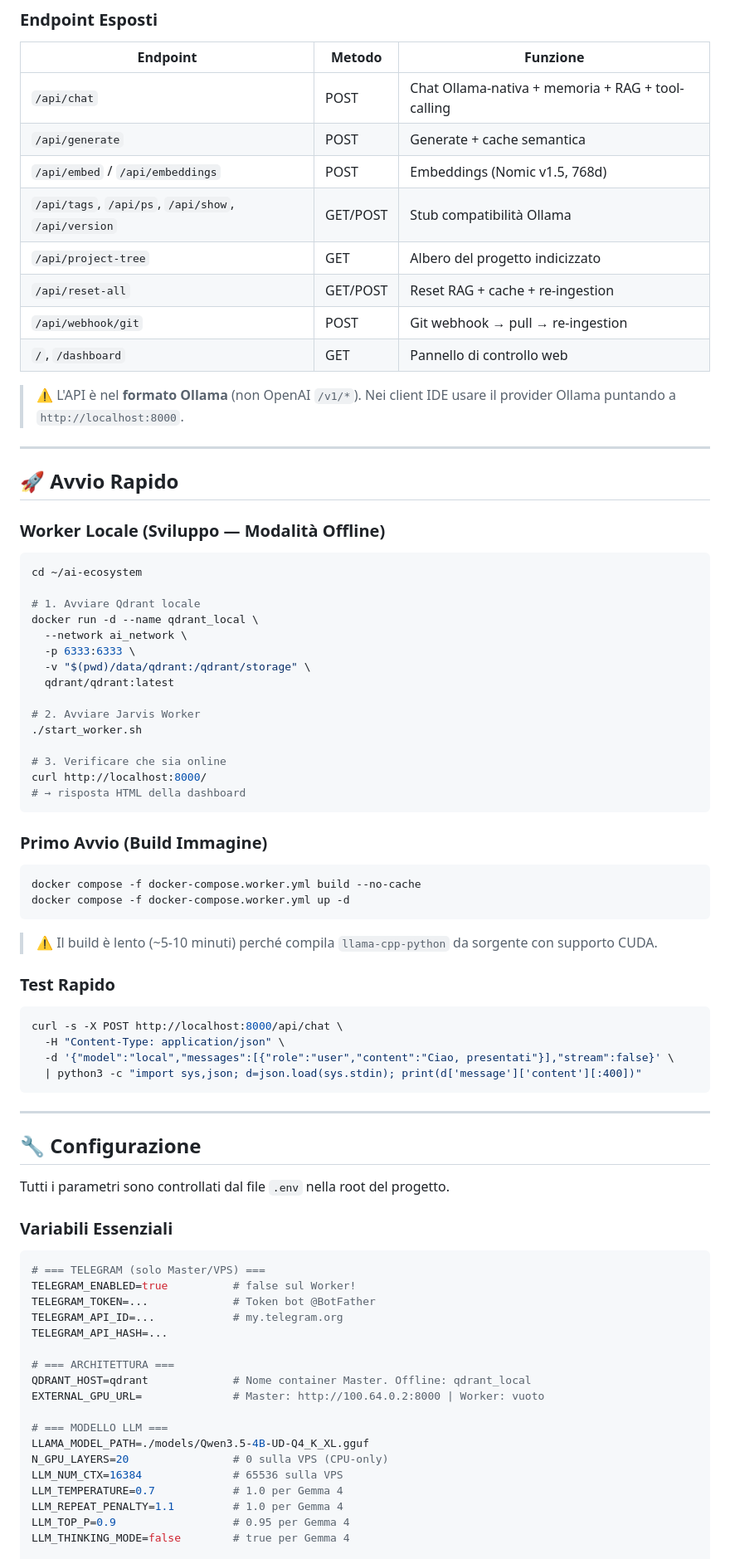
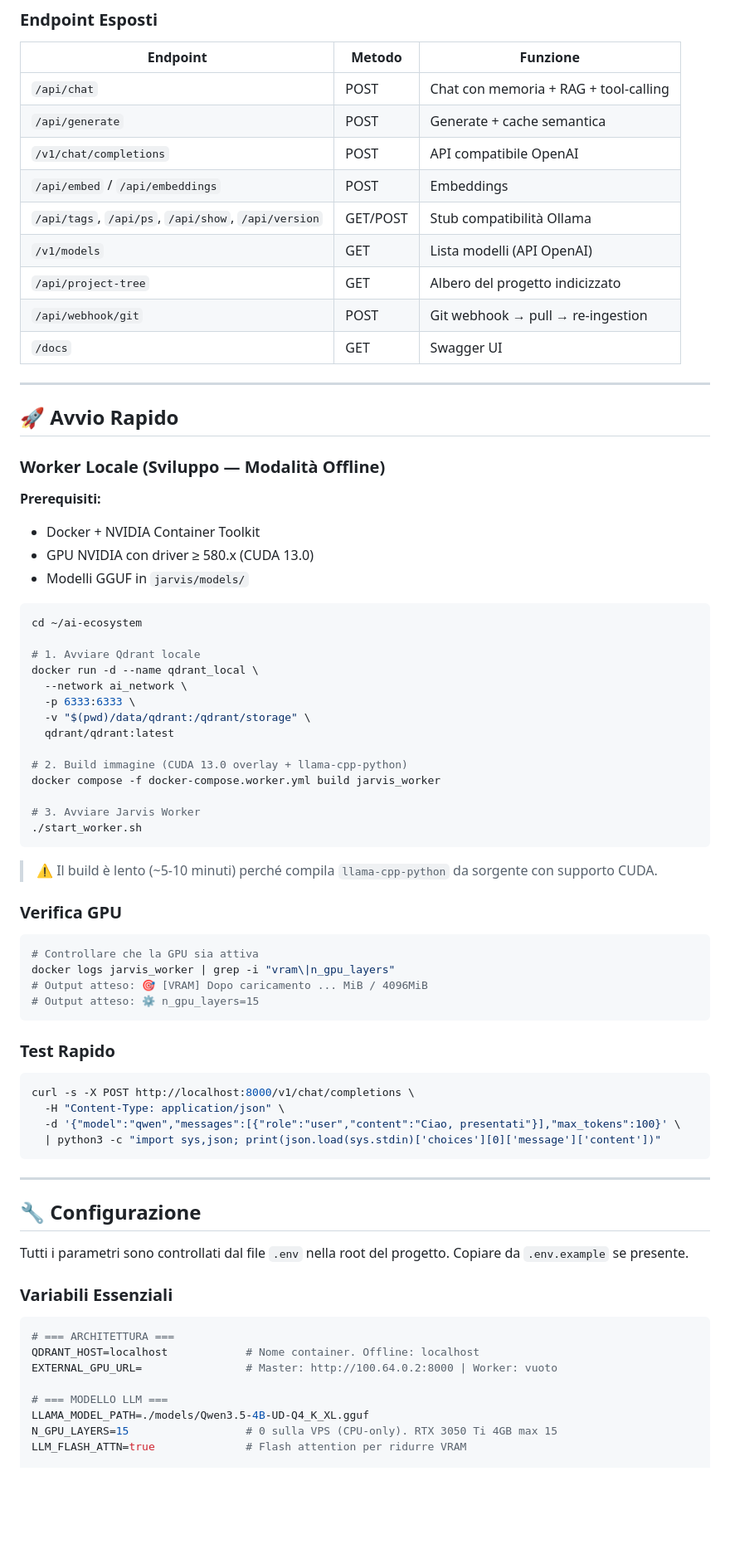
Before and after one commit to AlfioSaitta/NeuroNet, a Markdown page: README.md, the part around one of its changes. Shown at 83% size. Drawn GitHub-style; blank space fills up the shorter version.

Commit message:
README: updated branding to NeuroNet, CUDA 13.0 overlay, current GPU state

````diff
--- a/README.md
+++ b/README.md
@@ -215,22 +220,26 @@ Tool disponibili:
 
 | Endpoint | Metodo | Funzione |
 |---|---|---|
-| `/api/chat` | POST | Chat Ollama-nativa + memoria + RAG + tool-calling |
+| `/api/chat` | POST | Chat con memoria + RAG + tool-calling |
 | `/api/generate` | POST | Generate + cache semantica |
-| `/api/embed` / `/api/embeddings` | POST | Embeddings (Nomic v1.5, 768d) |
+| `/v1/chat/completions` | POST | API compatibile OpenAI |
+| `/api/embed` / `/api/embeddings` | POST | Embeddings |
 | `/api/tags`, `/api/ps`, `/api/show`, `/api/version` | GET/POST | Stub compatibilità Ollama |
+| `/v1/models` | GET | Lista modelli (API OpenAI) |
 | `/api/project-tree` | GET | Albero del progetto indicizzato |
-| `/api/reset-all` | GET/POST | Reset RAG + cache + re-ingestion |
 | `/api/webhook/git` | POST | Git webhook → pull → re-ingestion |
-| `/`, `/dashboard` | GET | Pannello di controllo web |
-
-> ⚠️ L'API è nel **formato Ollama** (non OpenAI `/v1/*`). Nei client IDE usare il provider Ollama puntando a `http://localhost:8000`.
+| `/docs` | GET | Swagger UI |
 
 ---
 
 ## 🚀 Avvio Rapido
 
 ### Worker Locale (Sviluppo — Modalità Offline)
+
+**Prerequisiti:**
+- Docker + NVIDIA Container Toolkit
+- GPU NVIDIA con driver ≥ 580.x (CUDA 13.0)
+- Modelli GGUF in `jarvis/models/`
 
 ```bash
 cd ~/ai-ecosystem
@@ -242,58 +251,49 @@ docker run -d --name qdrant_local \
   -v "$(pwd)/data/qdrant:/qdrant/storage" \
   qdrant/qdrant:latest
 
-# 2. Avviare Jarvis Worker
+# 2. Build immagine (CUDA 13.0 overlay + llama-cpp-python)
+docker compose -f docker-compose.worker.yml build jarvis_worker
+
+# 3. Avviare Jarvis Worker
 ./start_worker.sh
-
-# 3. Verificare che sia online
-curl http://localhost:8000/
-# → risposta HTML della dashboard
-```
-
-### Primo Avvio (Build Immagine)
-
-```bash
-docker compose -f docker-compose.worker.yml build --no-cache
-docker compose -f docker-compose.worker.yml up -d
 ```
 
 > ⚠️ Il build è lento (~5-10 minuti) perché compila `llama-cpp-python` da sorgente con supporto CUDA.
 
+### Verifica GPU
+
+```bash
+# Controllare che la GPU sia attiva
+docker logs jarvis_worker | grep -i "vram\|n_gpu_layers"
+# Output atteso: 🎯 [VRAM] Dopo caricamento ... MiB / 4096MiB
+# Output atteso: ⚙️ n_gpu_layers=15
+```
+
 ### Test Rapido
 
 ```bash
-curl -s -X POST http://localhost:8000/api/chat \
+curl -s -X POST http://localhost:8000/v1/chat/completions \
   -H "Content-Type: application/json" \
-  -d '{"model":"local","messages":[{"role":"user","content":"Ciao, presentati"}],"stream":false}' \
-  | python3 -c "import sys,json; d=json.load(sys.stdin); print(d['message']['content'][:400])"
+  -d '{"model":"qwen","messages":[{"role":"user","content":"Ciao, presentati"}],"max_tokens":100}' \
+  | python3 -c "import sys,json; print(json.load(sys.stdin)['choices'][0]['message']['content'])"
 ```
 
 ---
 
 ## 🔧 Configurazione
 
-Tutti i parametri sono controllati dal file `.env` nella root del progetto.
+Tutti i parametri sono controllati dal file `.env` nella root del progetto. Copiare da `.env.example` se presente.
 
 ### Variabili Essenziali
 
 ```env
-# === TELEGRAM (solo Master/VPS) ===
-TELEGRAM_ENABLED=true          # false sul Worker!
-TELEGRAM_TOKEN=...             # Token bot @BotFather
-TELEGRAM_API_ID=...            # my.telegram.org
-TELEGRAM_API_HASH=...
-
 # === ARCHITETTURA ===
-QDRANT_HOST=qdrant             # Nome container Master. Offline: qdrant_local
-EXTERNAL_GPU_URL=              # Master: http://100.64.0.2:8000 | Worker: vuoto
+QDRANT_HOST=localhost            # Nome container. Offline: localhost
+EXTERNAL_GPU_URL=                # Master: http://100.64.0.2:8000 | Worker: vuoto
 
 # === MODELLO LLM ===
 LLAMA_MODEL_PATH=./models/Qwen3.5-4B-UD-Q4_K_XL.gguf
-N_GPU_LAYERS=20                # 0 sulla VPS (CPU-only)
-LLM_NUM_CTX=16384              # 65536 sulla VPS
-LLM_TEMPERATURE=0.7            # 1.0 per Gemma 4
-LLM_REPEAT_PENALTY=1.1         # 1.0 per Gemma 4
-LLM_TOP_P=0.9                  # 0.95 per Gemma 4
-LLM_THINKING_MODE=false        # true per Gemma 4
+N_GPU_LAYERS=15                  # 0 sulla VPS (CPU-only). RTX 3050 Ti 4GB max 15
+LLM_FLASH_ATTN=true              # Flash attention per ridurre VRAM
 
 # === RAG ===
````
Also changed, not shown: other parts of README.md (+59 -71 lines).
